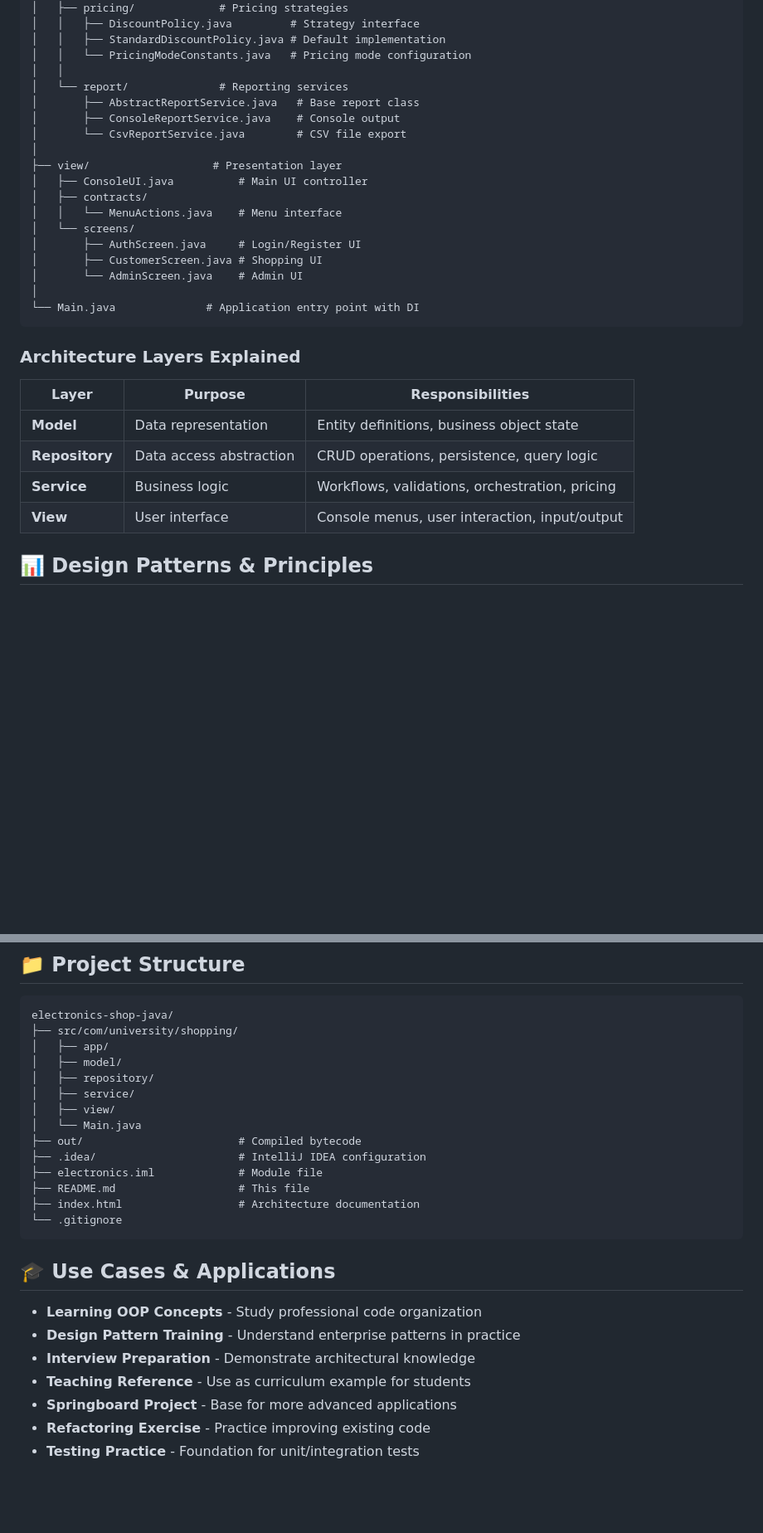
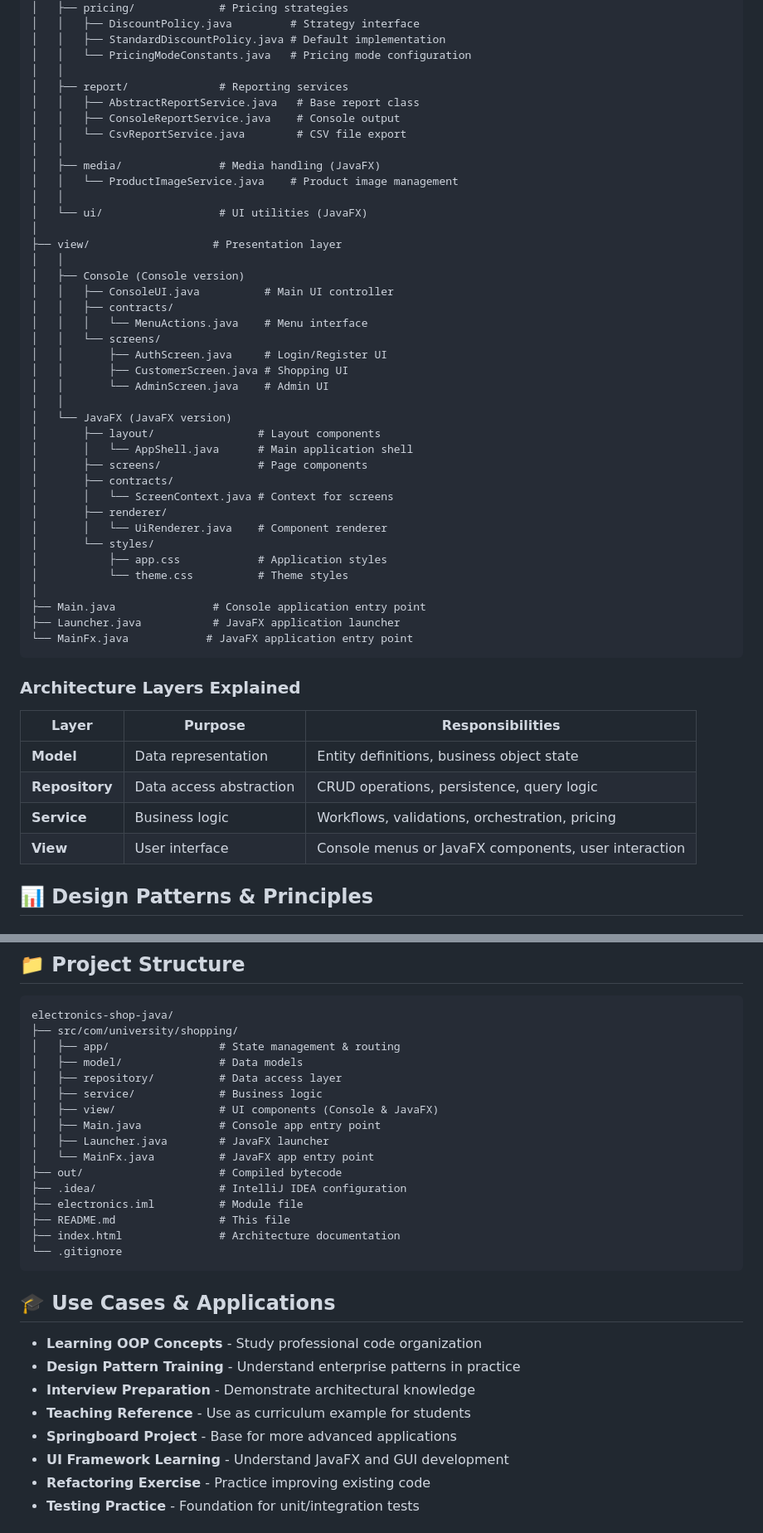
Before and after one commit to keesouwoudba/electronics-shop-java, a Markdown page: README.md, 2 parts joined by grey strips. Shown at 83% size. Drawn GitHub-style; blank space fills up the shorter version.

Commit message:
Update README: Add information about Console and JavaFX versions

````diff
--- a/README.md
+++ b/README.md
@@ -77,21 +85,42 @@ src/com/university/shopping/
 │   │   ├── StandardDiscountPolicy.java # Default implementation
 │   │   └── PricingModeConstants.java   # Pricing mode configuration
 │   │
-│   └── report/              # Reporting services
-│       ├── AbstractReportService.java   # Base report class
-│       ├── ConsoleReportService.java    # Console output
-│       └── CsvReportService.java        # CSV file export
+│   ├── report/              # Reporting services
+│   │   ├── AbstractReportService.java   # Base report class
+│   │   ├── ConsoleReportService.java    # Console output
+│   │   └── CsvReportService.java        # CSV file export
+│   │
+│   ├── media/               # Media handling (JavaFX)
+│   │   └── ProductImageService.java    # Product image management
+│   │
+│   └── ui/                  # UI utilities (JavaFX)
 │
 ├── view/                   # Presentation layer
-│   ├── ConsoleUI.java          # Main UI controller
-│   ├── contracts/
-│   │   └── MenuActions.java    # Menu interface
-│   └── screens/
-│       ├── AuthScreen.java     # Login/Register UI
-│       ├── CustomerScreen.java # Shopping UI
-│       └── AdminScreen.java    # Admin UI
+│   │
+│   ├── Console (Console version)
+│   │   ├── ConsoleUI.java          # Main UI controller
+│   │   ├── contracts/
+│   │   │   └── MenuActions.java    # Menu interface
+│   │   └── screens/
+│   │       ├── AuthScreen.java     # Login/Register UI
+│   │       ├── CustomerScreen.java # Shopping UI
+│   │       └── AdminScreen.java    # Admin UI
+│   │
+│   └── JavaFX (JavaFX version)
+│       ├── layout/                # Layout components
+│       │   └── AppShell.java      # Main application shell
+│       ├── screens/               # Page components
+│       ├── contracts/
+│       │   └── ScreenContext.java # Context for screens
+│       ├── renderer/
+│       │   └── UiRenderer.java    # Component renderer
+│       └── styles/
+│           ├── app.css            # Application styles
+│           └── theme.css          # Theme styles
 │
-└── Main.java              # Application entry point with DI
+├── Main.java               # Console application entry point
+├── Launcher.java           # JavaFX application launcher
+└── MainFx.java            # JavaFX application entry point
 ```
 
 ### Architecture Layers Explained
@@ -101,7 +130,7 @@ src/com/university/shopping/
 | **Model** | Data representation | Entity definitions, business object state |
 | **Repository** | Data access abstraction | CRUD operations, persistence, query logic |
 | **Service** | Business logic | Workflows, validations, orchestration, pricing |
-| **View** | User interface | Console menus, user interaction, input/output |
+| **View** | User interface | Console menus or JavaFX components, user interaction |
 
 ## 📊 Design Patterns & Principles
 
@@ -386,17 +493,19 @@ This project demonstrates mastery of:
 ```
 electronics-shop-java/
 ├── src/com/university/shopping/
-│   ├── app/
-│   ├── model/
-│   ├── repository/
-│   ├── service/
-│   ├── view/
-│   └── Main.java
-├── out/                        # Compiled bytecode
-├── .idea/                      # IntelliJ IDEA configuration
-├── electronics.iml             # Module file
-├── README.md                   # This file
-├── index.html                  # Architecture documentation
+│   ├── app/                 # State management & routing
+│   ├── model/               # Data models
+│   ├── repository/          # Data access layer
+│   ├── service/             # Business logic
+│   ├── view/                # UI components (Console & JavaFX)
+│   ├── Main.java            # Console app entry point
+│   ├── Launcher.java        # JavaFX launcher
+│   └── MainFx.java          # JavaFX app entry point
+├── out/                     # Compiled bytecode
+├── .idea/                   # IntelliJ IDEA configuration
+├── electronics.iml          # Module file
+├── README.md                # This file
+├── index.html               # Architecture documentation
 └── .gitignore
 ```
 
@@ -407,6 +516,7 @@ electronics-shop-java/
 - **Interview Preparation** - Demonstrate architectural knowledge
 - **Teaching Reference** - Use as curriculum example for students
 - **Springboard Project** - Base for more advanced applications
+- **UI Framework Learning** - Understand JavaFX and GUI development
 - **Refactoring Exercise** - Practice improving existing code
 - **Testing Practice** - Foundation for unit/integration tests
 
````
Also changed, not shown: other parts of README.md (+127 -24 lines).
